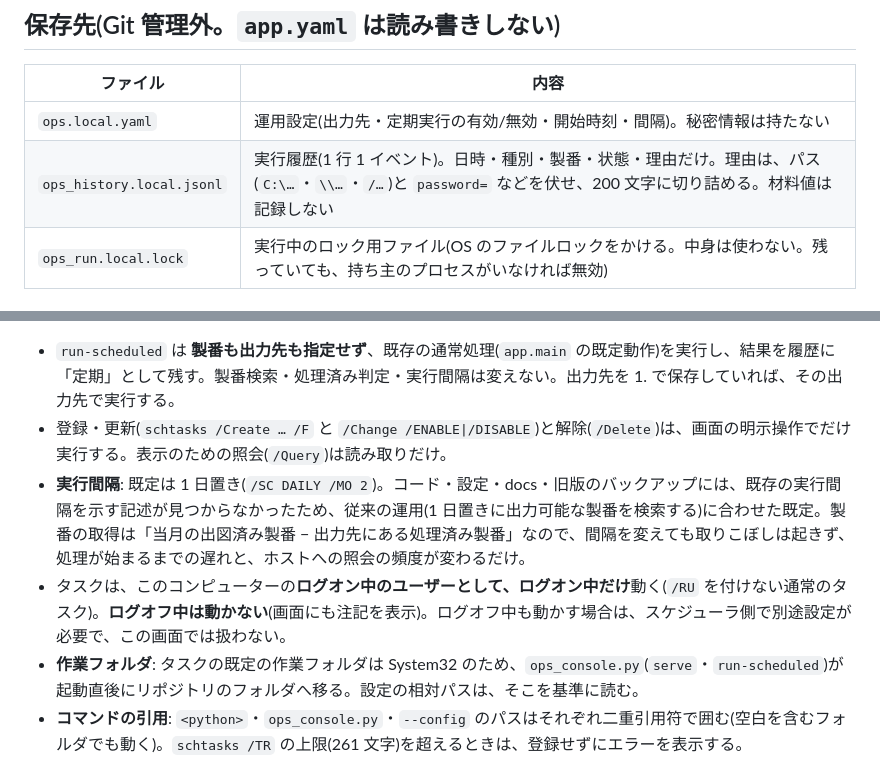
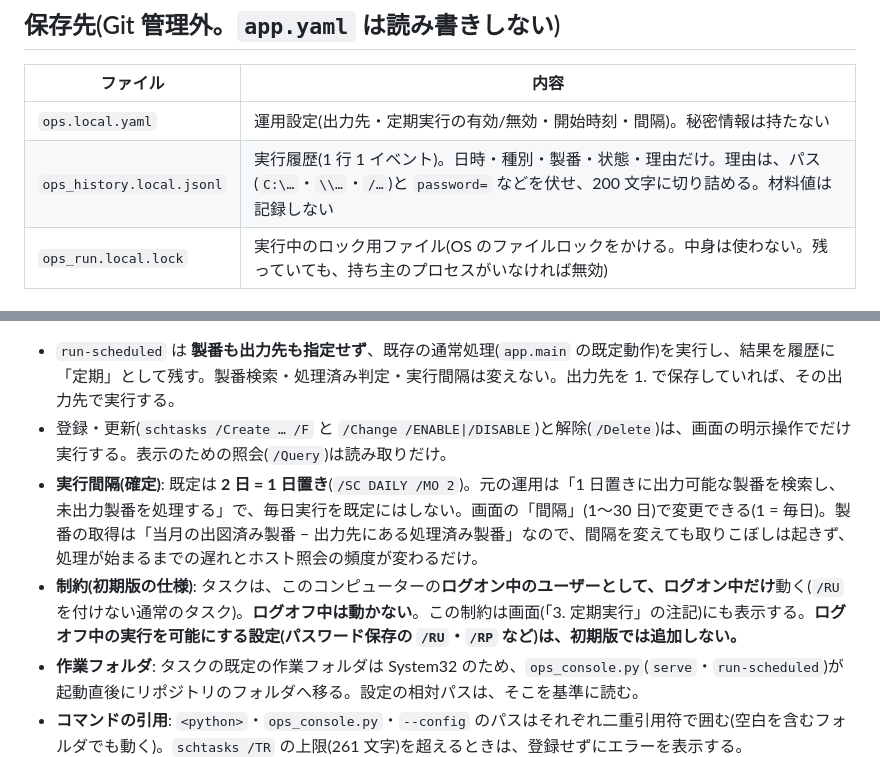
Before and after one commit to bs-shashimoto2048/SekisanNaviData, a Markdown page: docs/ops_console.md, 2 parts joined by grey strips. GitHub-like rendering.

Commit message:
docs: 定期実行の既定間隔(2 日)・ログオン中のみ動作の制約・履歴の保留を確定事項として明記
Co-Authored-By: Claude Sonnet 5.5 <noreply@anthropic.com>

```diff
--- a/docs/ops_console.md
+++ b/docs/ops_console.md
@@ -29,7 +29,7 @@
 | ファイル | 内容 |
 |---|---|
 | `ops.local.yaml` | 運用設定(出力先・定期実行の有効/無効・開始時刻・間隔)。秘密情報は持たない |
-| `ops_history.local.jsonl` | 実行履歴(1 行 1 イベント)。日時・種別・製番・状態・理由だけ。理由は、パス(`C:\…`・`\\…`・`/…`)と `password=` などを伏せ、200 文字に切り詰める。材料値は記録しない |
+| `ops_history.local.jsonl` | 実行履歴(1 行 1 イベント)。日時・種別・製番・状態・理由だけ。理由は、パス(`C:\…`・`\\…`・`/…`)と `password=` などを伏せ、200 文字に切り詰める。材料値は記録しない |(**サイズの上限・世代管理は、初期版では行わない**。追記のみで、必要になった時点で別途対応する)
 | `ops_run.local.lock` | 実行中のロック用ファイル(OS のファイルロックをかける。中身は使わない。残っていても、持ち主のプロセスがいなければ無効) |
 
 ## 製番の指定実行
@@ -50,8 +50,8 @@
 
 - `run-scheduled` は **製番も出力先も指定せず**、既存の通常処理(`app.main` の既定動作)を実行し、結果を履歴に「定期」として残す。製番検索・処理済み判定・実行間隔は変えない。出力先を 1. で保存していれば、その出力先で実行する。
 - 登録・更新(`schtasks /Create … /F` と `/Change /ENABLE|/DISABLE`)と解除(`/Delete`)は、画面の明示操作でだけ実行する。表示のための照会(`/Query`)は読み取りだけ。
-- **実行間隔**: 既定は 1 日置き(`/SC DAILY /MO 2`)。コード・設定・docs・旧版のバックアップには、既存の実行間隔を示す記述が見つからなかったため、従来の運用(1 日置きに出力可能な製番を検索する)に合わせた既定。製番の取得は「当月の出図済み製番 − 出力先にある処理済み製番」なので、間隔を変えても取りこぼしは起きず、処理が始まるまでの遅れと、ホストへの照会の頻度が変わるだけ。
-- タスクは、このコンピューターの**ログオン中のユーザーとして、ログオン中だけ**動く(`/RU` を付けない通常のタスク)。**ログオフ中は動かない**(画面にも注記を表示)。ログオフ中も動かす場合は、スケジューラ側で別途設定が必要で、この画面では扱わない。
+- **実行間隔(確定)**: 既定は **2 日 = 1 日置き**(`/SC DAILY /MO 2`)。元の運用は「1 日置きに出力可能な製番を検索し、未出力製番を処理する」で、毎日実行を既定にはしない。画面の「間隔」(1〜30 日)で変更できる(1 = 毎日)。製番の取得は「当月の出図済み製番 − 出力先にある処理済み製番」なので、間隔を変えても取りこぼしは起きず、処理が始まるまでの遅れとホスト照会の頻度が変わるだけ。
+- **制約(初期版の仕様)**: タスクは、このコンピューターの**ログオン中のユーザーとして、ログオン中だけ**動く(`/RU` を付けない通常のタスク)。**ログオフ中は動かない**。この制約は画面(「3. 定期実行」の注記)にも表示する。**ログオフ中の実行を可能にする設定(パスワード保存の `/RU`・`/RP` など)は、初期版では追加しない。**
 - **作業フォルダ**: タスクの既定の作業フォルダは System32 のため、`ops_console.py`(`serve`・`run-scheduled`)が起動直後にリポジトリのフォルダへ移る。設定の相対パスは、そこを基準に読む。
 - **コマンドの引用**: `<python>`・`ops_console.py`・`--config` のパスはそれぞれ二重引用符で囲む(空白を含むフォルダでも動く)。`schtasks /TR` の上限(261 文字)を超えるときは、登録せずにエラーを表示する。
 - テストでは `schtasks` の実行(`runner`)をモックし、`subprocess.run` が呼ばれたら失敗にする。**開発・テストでこの PC の実タスクは登録・変更・削除していない。**
```
